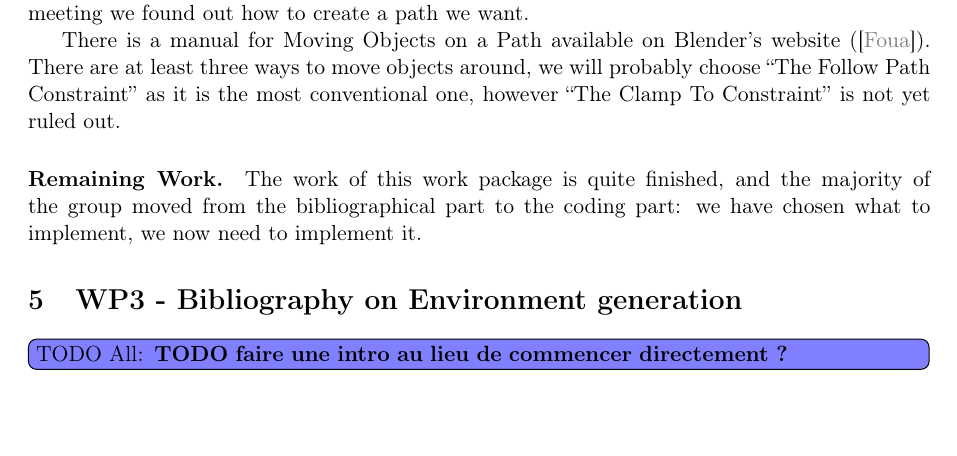
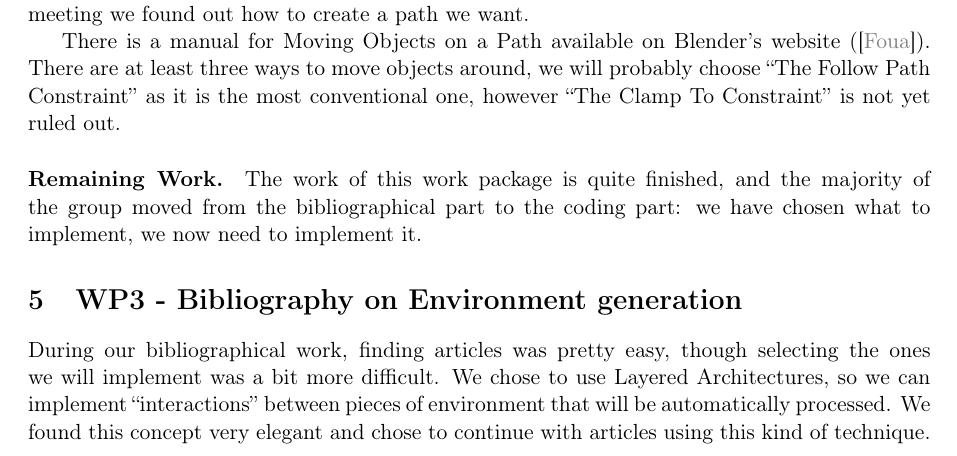
Before and after one commit to blendit/pib, a LaTeX paper (miparcours.tex, which reads WP3.tex): part of page 5 of 10, cut so that both start at the same text, the shorter picture padded with empty space. Compiled offline with pdfLaTeX.

Commit message:
removed todo

```diff
--- a/WP3.tex
+++ b/WP3.tex
@@ -1,7 +1,7 @@
 \section{WP3 - Bibliography on Environment generation}
 \label{WP3}
 
-\todoall{TODO faire une intro au lieu de commencer directement ?}
+During our bibliographical work, finding articles was pretty easy, though selecting the ones we will implement was a bit more difficult. We chose to use Layered Architectures, so we can implement ``interactions'' between pieces of environment that will be automatically processed. We found this concept very elegant and chose to continue with articles using this kind of technique.
 
 We suppose that the global environment is divided into several types of environments (cities, forests, mountains, ...), we denote by \textbf{feature} a type of environment. Our goal is to allow the user to ``draw'' the different features on a map, and then generate automatically the corresponding 3D environment.
 
```
